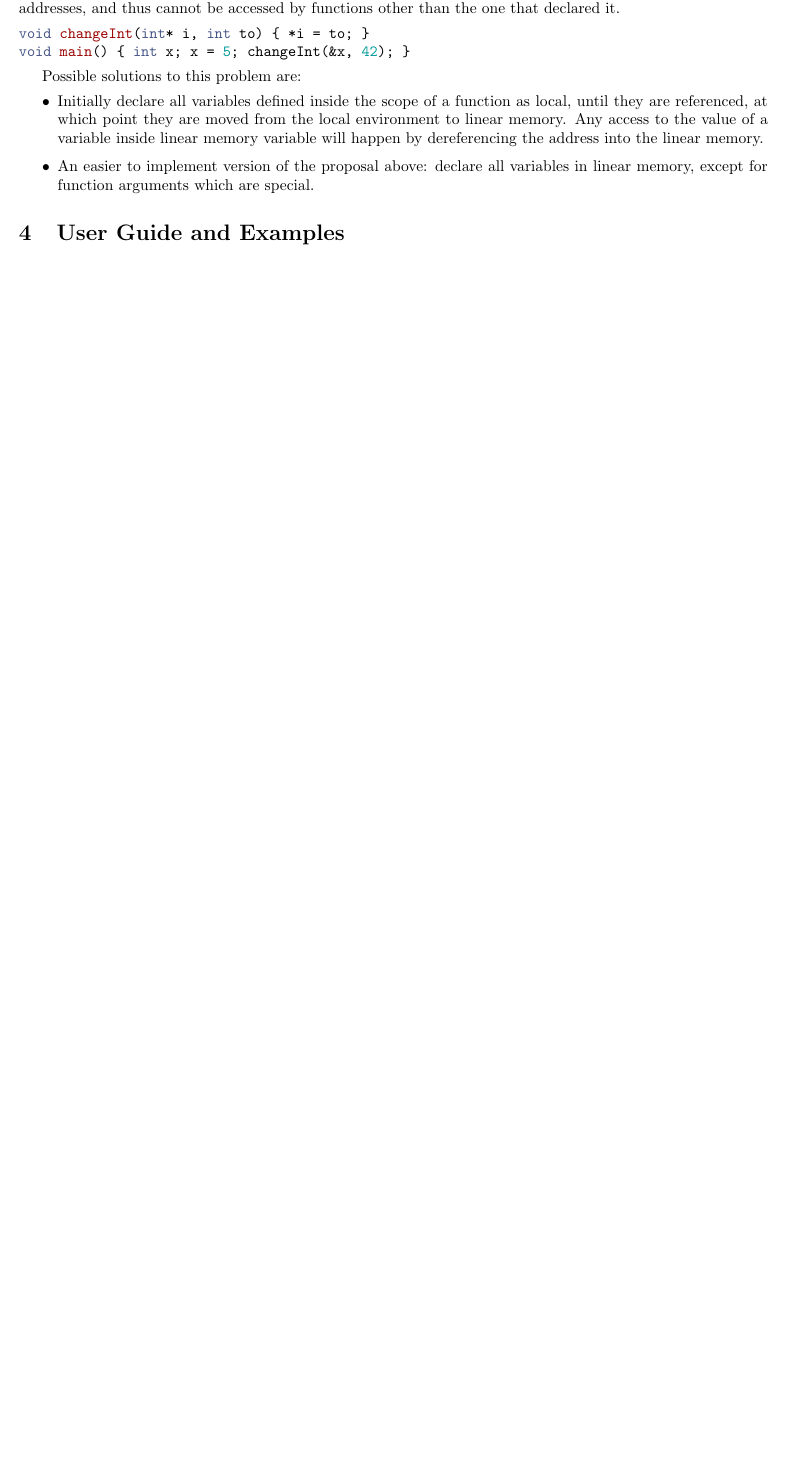
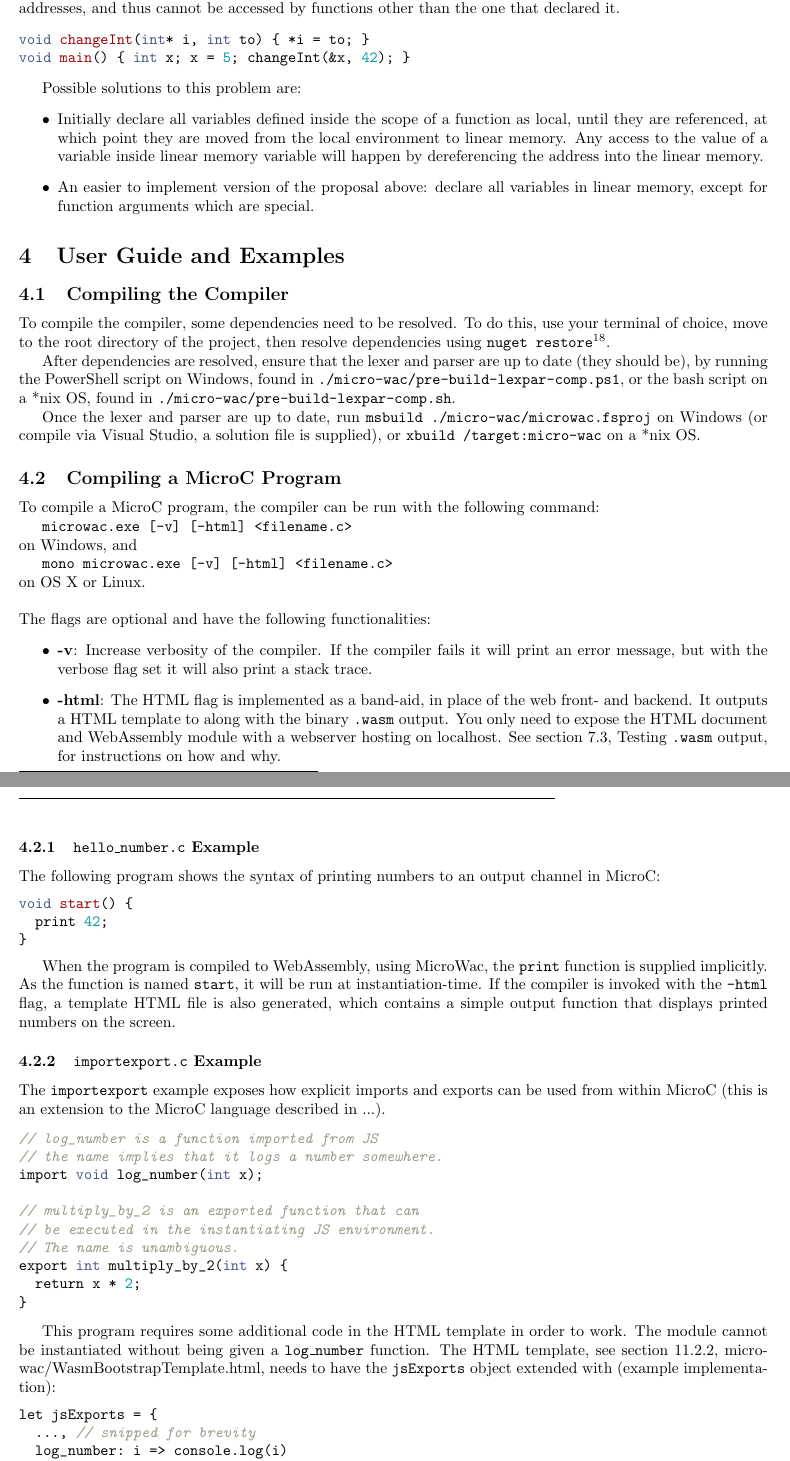
Before and after one commit to AndreasHassing/microc-to-webassembly, a LaTeX document (report/Main.tex): part of page 9 of 19 before the commit and two parts of pages 9 and 10 of 21 after it, the two joined at a grey line, cut so that both start at the same text, the shorter picture padded with empty space. Compiled offline with pdfLaTeX.

Commit message:
Report: Dance Dance Revolution - and more content to report.

```diff
--- a/report/Main.tex
+++ b/report/Main.tex
@@ -267,3 +269,60 @@ Possible solutions to this problem are:
 \section{User Guide and Examples}
 \label{sec:user-guide}
 
+\subsection{Compiling the Compiler}
+\label{sec:user-guide:compile-compiler}
+To compile the compiler, some dependencies need to be resolved. To do this, use your terminal of choice, move to the root directory of the project, then resolve dependencies using \mintinline{bash}{nuget restore}\footnote{The path to the \texttt{nuget} command needs to be in the \texttt{PATH} environment variable. Can be downloaded from https://dist.nuget.org/index.html}.
+
+After dependencies are resolved, ensure that the lexer and parser are up to date (they should be), by running the PowerShell script on Windows, found in \texttt{./micro-wac/pre-build-lexpar-comp.ps1}, or the bash script on a *nix OS, found in \texttt{./micro-wac/pre-build-lexpar-comp.sh}.
+
+Once the lexer and parser are up to date, run \texttt{msbuild ./micro-wac/microwac.fsproj} on Windows (or compile via Visual Studio, a solution file is supplied), or \texttt{xbuild /target:micro-wac} on a *nix OS.
+
+\subsection{Compiling a MicroC Program}
+\label{sec:user-guide:compile-microc}
+To compile a MicroC program, the compiler can be run with the following command:
+
+\mintinline{bash}{microwac.exe [-v] [-html] <filename.c>}\\
+on Windows, and
+
+\mintinline{bash}{mono microwac.exe [-v] [-html] <filename.c>}\\
+on OS X or Linux.\\
+
+\noindent The flags are optional and have the following functionalities:
+\begin{itemize}
+	\item \textbf{-v}: Increase verbosity of the compiler. If the compiler fails it will print an error message, but with the verbose flag set it will also print a stack trace.
+	\item \textbf{-html}: The HTML flag is implemented as a band-aid, in place of the web front- and backend. It outputs a HTML template to along with the binary \texttt{.wasm} output. You only need to expose the HTML document and WebAssembly module with a webserver hosting on localhost. See section~\ref{sec:peripherals:testing-wasm},~\nameref{sec:peripherals:testing-wasm}, for instructions on how and why.
+\end{itemize}
+
+\subsubsection{\texttt{hello\_number.c} Example}
+The following program shows the syntax of printing numbers to an output channel in MicroC:
+\begin{minted}[tabsize=2]{c}
+void start() {
+	print 42;
+}
+\end{minted}
+
+When the program is compiled to WebAssembly, using MicroWac, the \texttt{print} function is supplied implicitly. As the function is named \texttt{start}, it will be run at instantiation-time. If the compiler is invoked with the \texttt{-html} flag, a template HTML file is also generated, which contains a simple output function that displays printed numbers on the screen.
+
+\subsubsection{\texttt{importexport.c} Example}
+The \texttt{importexport} example exposes how explicit imports and exports can be used from within MicroC (this is an extension to the MicroC language described in ...).%TODO: MISSING REFERENCE HERE!!!
+
+\begin{minted}[tabsize=2]{c}
+// log_number is a function imported from JS
+// the name implies that it logs a number somewhere.
+import void log_number(int x);
+
+// multiply_by_2 is an exported function that can
+// be executed in the instantiating JS environment.
+// The name is unambiguous.
+export int multiply_by_2(int x) {
+	return x * 2;
+}
+\end{minted}
+
+This program requires some additional code in the HTML template in order to work. The module cannot be instantiated without being given a \texttt{log\_number} function. The HTML template, see section~\ref{sec:appendix:code:bootstrap-template},~\nameref{sec:appendix:code:bootstrap-template}, needs to have the \texttt{jsExports} object extended with (example implementation):
+\begin{minted}[tabsize=2]{javascript}
+let jsExports = {
+	..., // snipped for brevity
+	log_number: i => console.log(i)
+}
+\end{minted}
@@ -269,0 +333 @@ Possible solutions to this problem are:
+	... // snipped for brevity
```
Also changed, not shown: report/Main.tex (34 more changed lines).
